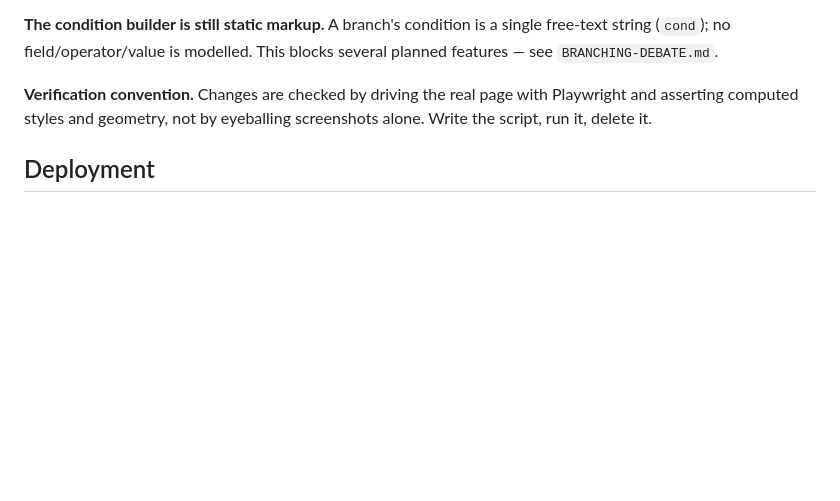
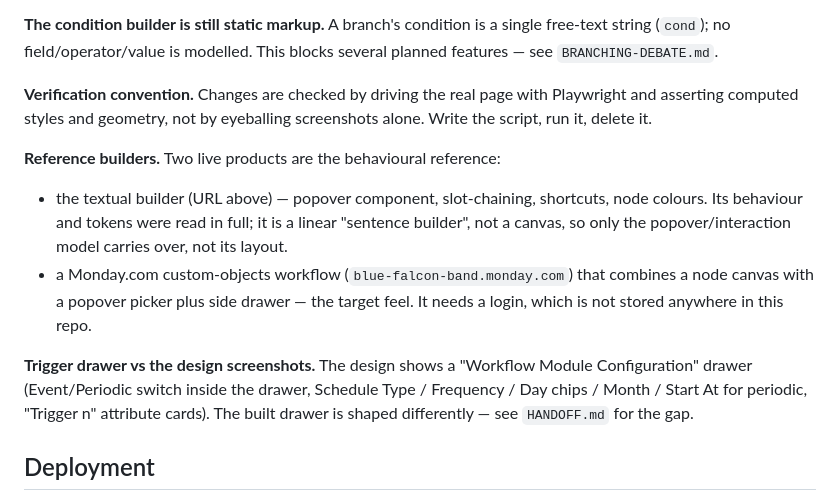
Before and after one commit to zenichakalasiya/nodebase_texual_merge_workflow, a Markdown page: CLAUDE.md, the part around the change. Drawn GitHub-style; blank space fills up the shorter version.

```diff
--- a/CLAUDE.md
+++ b/CLAUDE.md
@@ -90,6 +90,21 @@ several planned features — see `BRANCHING-DEBATE.md`.
 Playwright and asserting computed styles and geometry, not by eyeballing
 screenshots alone. Write the script, run it, delete it.
 
+**Reference builders.** Two live products are the behavioural reference:
+
+- the textual builder (URL above) — popover component, slot-chaining, shortcuts,
+  node colours. Its behaviour and tokens were read in full; it is a linear
+  "sentence builder", not a canvas, so only the popover/interaction model carries
+  over, not its layout.
+- a Monday.com custom-objects workflow (`blue-falcon-band.monday.com`) that
+  combines a node canvas with a popover picker plus side drawer — the target
+  feel. It needs a login, which is not stored anywhere in this repo.
+
+**Trigger drawer vs the design screenshots.** The design shows a "Workflow Module
+Configuration" drawer (Event/Periodic switch inside the drawer, Schedule Type /
+Frequency / Day chips / Month / Start At for periodic, "Trigger n" attribute
+cards). The built drawer is shaped differently — see `HANDOFF.md` for the gap.
+
 ## Deployment
 
 Repo: https://github.com/zenichakalasiya/nodebase_texual_merge_workflow
```
Also changed, not shown: BRANCHING-DEBATE.md (+1 -1 lines), HANDOFF.md (+67 -107 lines).
